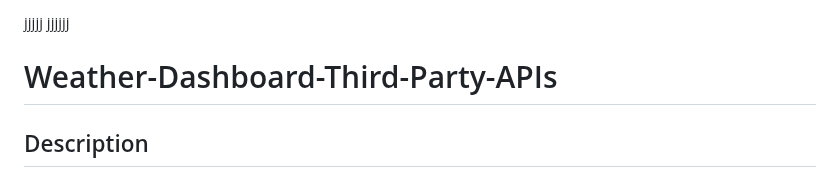
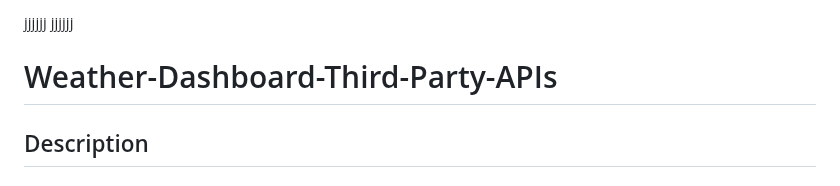
Before and after one commit to codingColinMcM/Weather-Dashboard-Third-Party-APIs, a Markdown page: README.md, the part around the change. Drawn GitHub-style.

```diff
--- a/README.md
+++ b/README.md
@@ -1,4 +1,4 @@
-jjjjj jjjjjj
+jjjjjj jjjjjj
 
 # Weather-Dashboard-Third-Party-APIs
 
```
